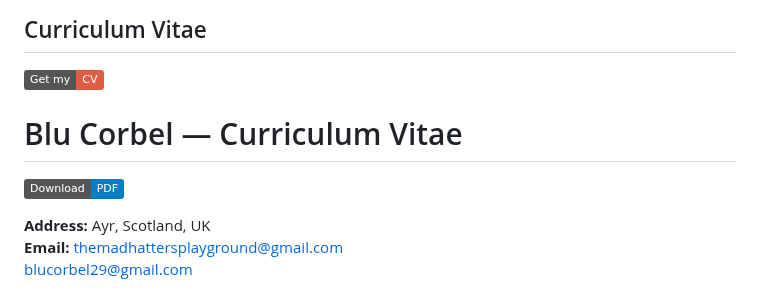
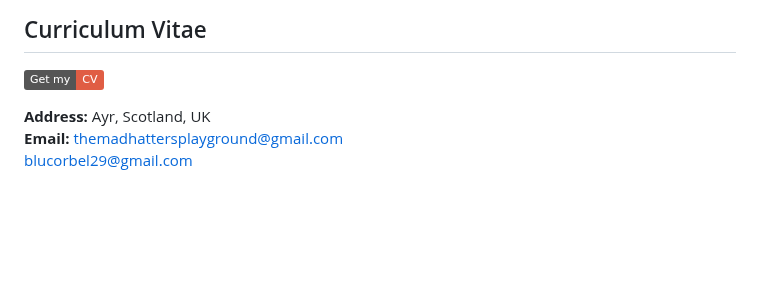
Before and after one commit to DeadmanXXXII/Curriculum-Vitae, a Markdown page: README.md, the part around the change. GitHub-like rendering; badges without logos; blank space fills up the shorter version.

```diff
--- a/README.md
+++ b/README.md
@@ -2,9 +2,6 @@
 ## Curriculum Vitae
 
 [![Get my CV](https://img.shields.io/badge/Get%20my-CV-red.svg)](./CV.pdf)
-# Blu Corbel — Curriculum Vitae
-
-[![Download PDF](https://img.shields.io/badge/Download-PDF-blue.svg)](./Curriculum-Vitae.pdf)
 
 
 **Address:** Ayr, Scotland, UK
```
